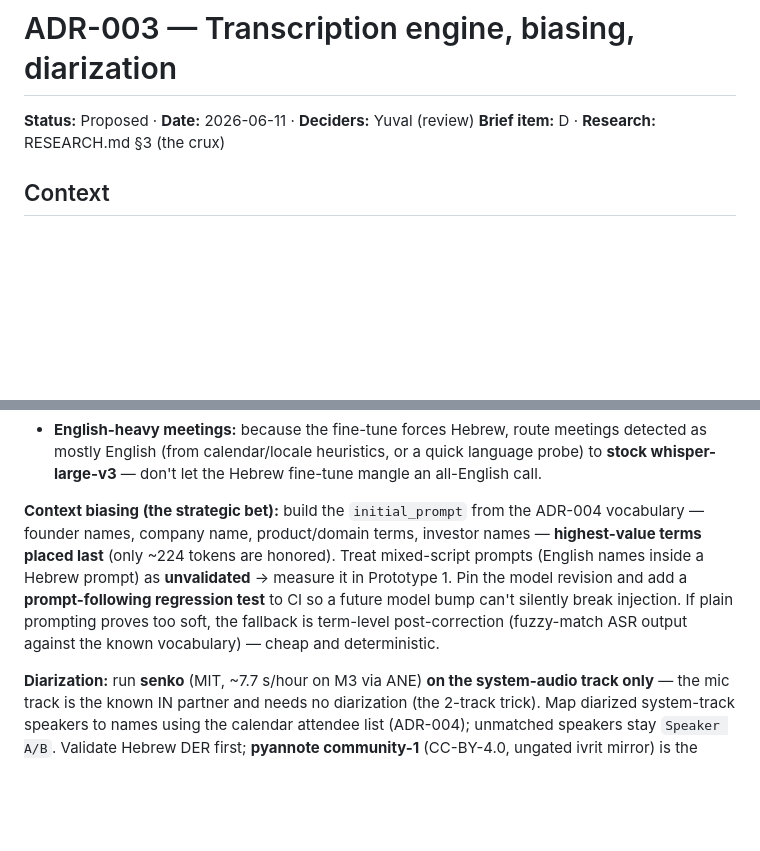
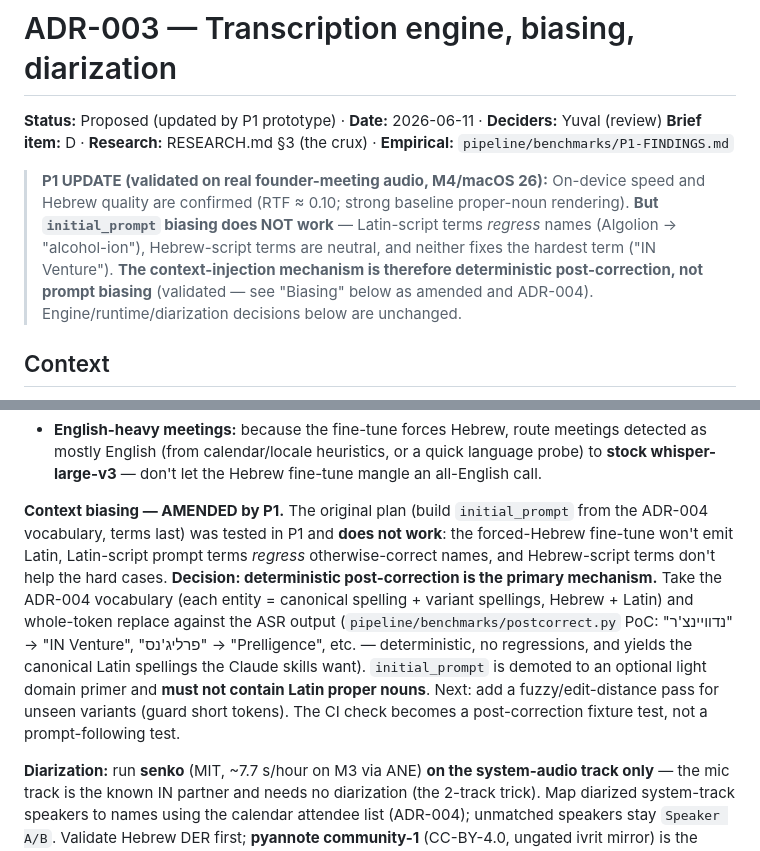
Before and after one commit to YuvInv/IN-meetings, a Markdown page: adr/ADR-003-transcription-engine.md, 2 parts joined by grey strips. Rendered like a GitHub page; blank space fills up the shorter version.

```diff
--- a/adr/ADR-003-transcription-engine.md
+++ b/adr/ADR-003-transcription-engine.md
@@ -1,7 +1,14 @@
 # ADR-003 — Transcription engine, biasing, diarization
 
-**Status:** Proposed · **Date:** 2026-06-11 · **Deciders:** Yuval (review)
-**Brief item:** D · **Research:** RESEARCH.md §3 (the crux)
+**Status:** Proposed (updated by P1 prototype) · **Date:** 2026-06-11 · **Deciders:** Yuval (review)
+**Brief item:** D · **Research:** RESEARCH.md §3 (the crux) · **Empirical:** `pipeline/benchmarks/P1-FINDINGS.md`
+
+> **P1 UPDATE (validated on real founder-meeting audio, M4/macOS 26):** On-device speed and Hebrew
+> quality are confirmed (RTF ≈ 0.10; strong baseline proper-noun rendering). **But `initial_prompt`
+> biasing does NOT work** — Latin-script terms *regress* names (Algolion → "alcohol-ion"), Hebrew-script
+> terms are neutral, and neither fixes the hardest term ("IN Venture"). **The context-injection mechanism
+> is therefore deterministic post-correction, not prompt biasing** (validated — see "Biasing" below as
+> amended and ADR-004). Engine/runtime/diarization decisions below are unchanged.
 
 ## Context
 
@@ -35,13 +42,16 @@ Apache-2.0. So on-device carries **no quality penalty**. Key constraints from re
   English (from calendar/locale heuristics, or a quick language probe) to **stock whisper-large-v3** —
   don't let the Hebrew fine-tune mangle an all-English call.
 
-**Context biasing (the strategic bet):** build the `initial_prompt` from the ADR-004 vocabulary —
-founder names, company name, product/domain terms, investor names — **highest-value terms placed last**
-(only ~224 tokens are honored). Treat mixed-script prompts (English names inside a Hebrew prompt) as
-**unvalidated** → measure it in Prototype 1. Pin the model revision and add a **prompt-following
-regression test** to CI so a future model bump can't silently break injection. If plain prompting
-proves too soft, the fallback is term-level post-correction (fuzzy-match ASR output against the known
-vocabulary) — cheap and deterministic.
+**Context biasing — AMENDED by P1.** The original plan (build `initial_prompt` from the ADR-004
+vocabulary, terms last) was tested in P1 and **does not work**: the forced-Hebrew fine-tune won't emit
+Latin, Latin-script prompt terms *regress* otherwise-correct names, and Hebrew-script terms don't help
+the hard cases. **Decision: deterministic post-correction is the primary mechanism.** Take the ADR-004
+vocabulary (each entity = canonical spelling + variant spellings, Hebrew + Latin) and whole-token
+replace against the ASR output (`pipeline/benchmarks/postcorrect.py` PoC: "נדוויינצ'ר" → "IN Venture",
+"פרליג'נס" → "Prelligence", etc. — deterministic, no regressions, and yields the canonical Latin
+spellings the Claude skills want). `initial_prompt` is demoted to an optional light domain primer and
+**must not contain Latin proper nouns**. Next: add a fuzzy/edit-distance pass for unseen variants
+(guard short tokens). The CI check becomes a post-correction fixture test, not a prompt-following test.
 
 **Diarization:** run **senko** (MIT, ~7.7 s/hour on M3 via ANE) **on the system-audio track only** —
 the mic track is the known IN partner and needs no diarization (the 2-track trick). Map diarized
```
Also changed, not shown: DECISIONS.md (+8 -0 lines), adr/ADR-004-context-assembler.md (+7 -4 lines).
